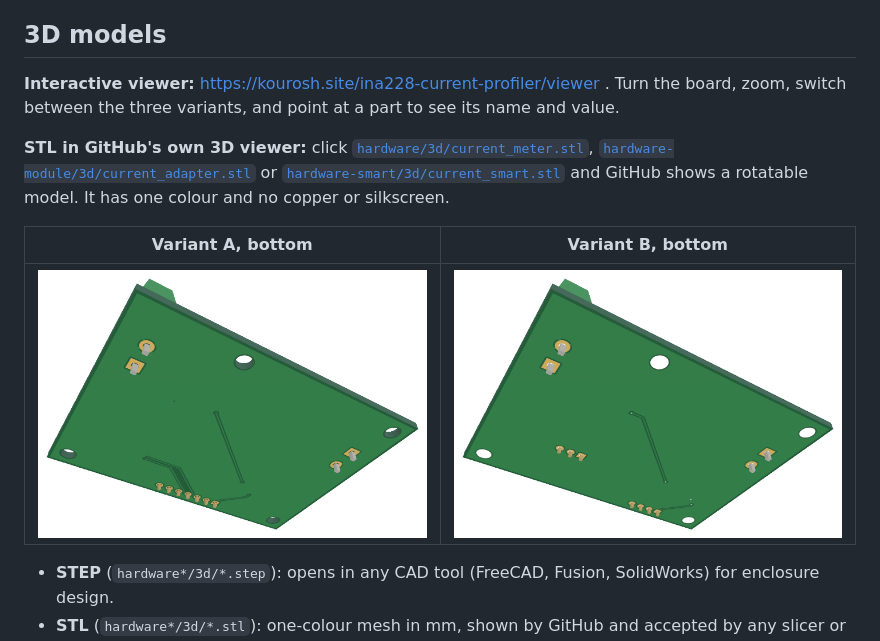
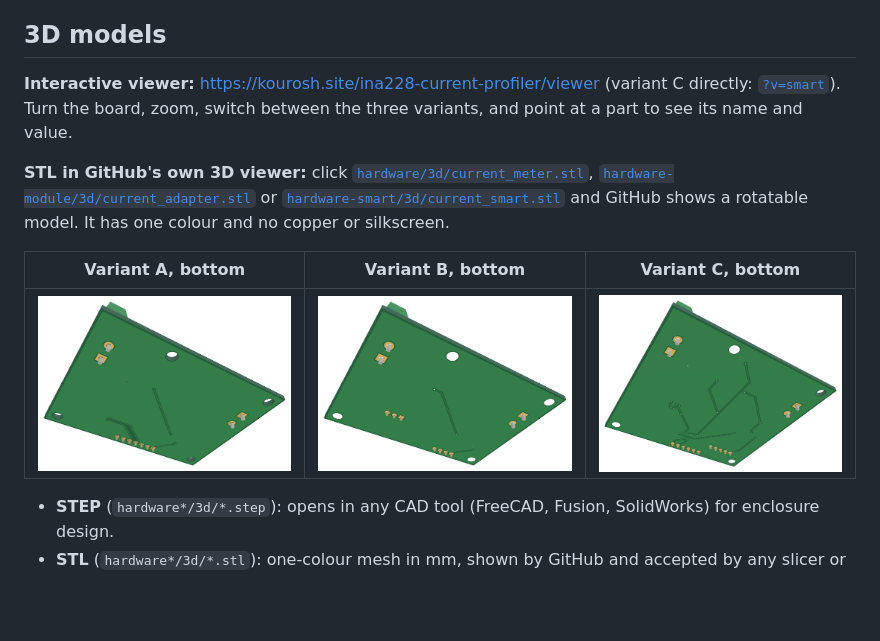
Before and after one commit to KooroshTorabi/ina228-current-profiler, a Markdown page: README.md, the part around the change. Drawn GitHub-style; pictures changed too: docs/smart/3d_bottom.png (added); blank space fills up the shorter version.

```diff
--- a/README.md
+++ b/README.md
@@ -63,13 +63,13 @@ Keep the S+/S− wires short (under 15 cm) and twisted, and away from the J1–J
 
 ## 3D models
 
-**Interactive viewer:** https://kourosh.site/ina228-current-profiler/viewer . Turn the board, zoom, switch between the three variants, and point at a part to see its name and value.
+**Interactive viewer:** https://kourosh.site/ina228-current-profiler/viewer (variant C directly: [`?v=smart`](https://kourosh.site/ina228-current-profiler/viewer/index.html?v=smart)). Turn the board, zoom, switch between the three variants, and point at a part to see its name and value.
 
 **STL in GitHub's own 3D viewer:** click [`hardware/3d/current_meter.stl`](hardware/3d/current_meter.stl), [`hardware-module/3d/current_adapter.stl`](hardware-module/3d/current_adapter.stl) or [`hardware-smart/3d/current_smart.stl`](hardware-smart/3d/current_smart.stl) and GitHub shows a rotatable model. It has one colour and no copper or silkscreen.
 
-| Variant A, bottom | Variant B, bottom |
-|---|---|
-| ![A bottom](docs/integrated/3d_bottom.png) | ![B bottom](docs/module/3d_bottom.png) |
+| Variant A, bottom | Variant B, bottom | Variant C, bottom |
+|---|---|---|
+| ![A bottom](docs/integrated/3d_bottom.png) | ![B bottom](docs/module/3d_bottom.png) | ![C bottom](docs/smart/3d_bottom.png) |
 
 - **STEP** (`hardware*/3d/*.step`): opens in any CAD tool (FreeCAD, Fusion, SolidWorks) for enclosure design.
 - **STL** (`hardware*/3d/*.stl`): one-colour mesh in mm, shown by GitHub and accepted by any slicer or mesh tool.
```
Also changed, not shown: 1 other file.
